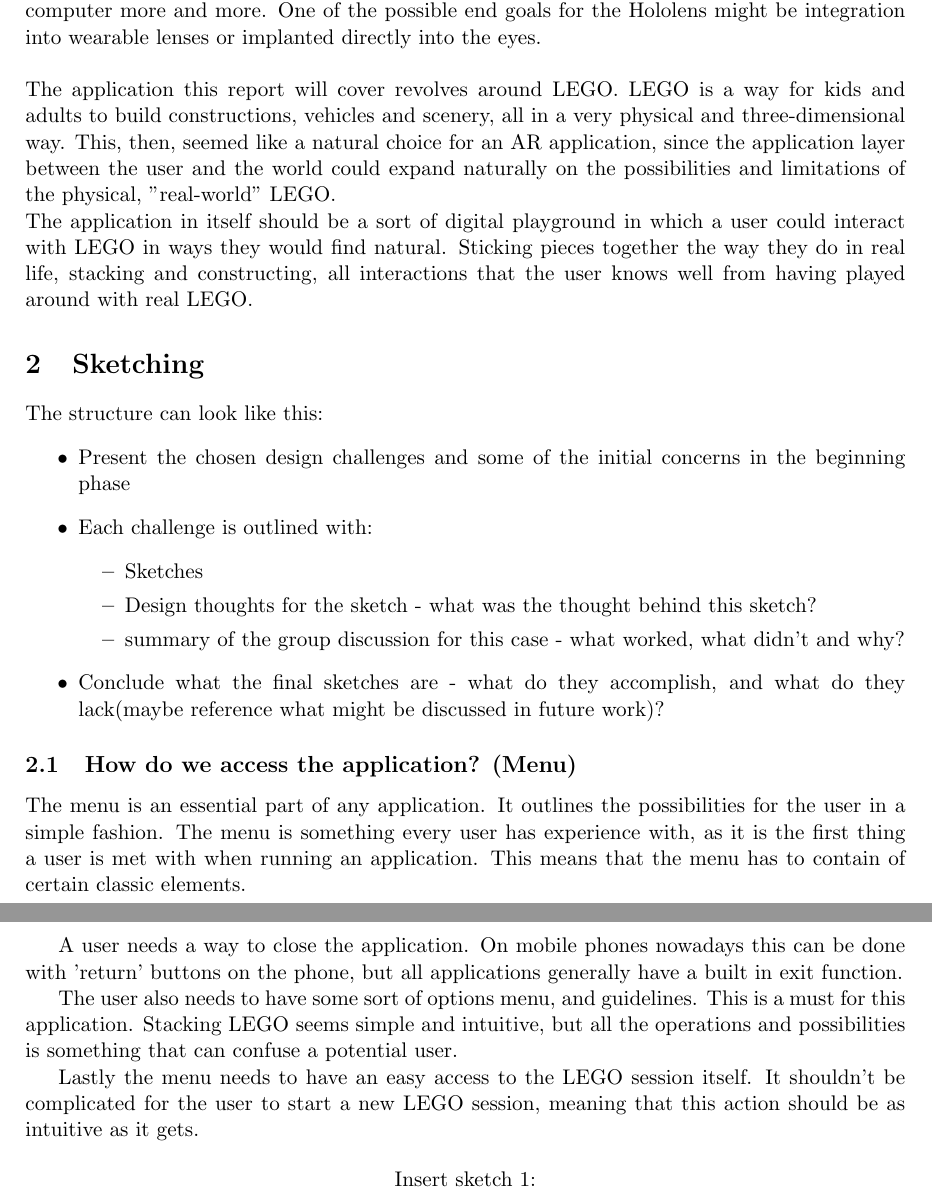
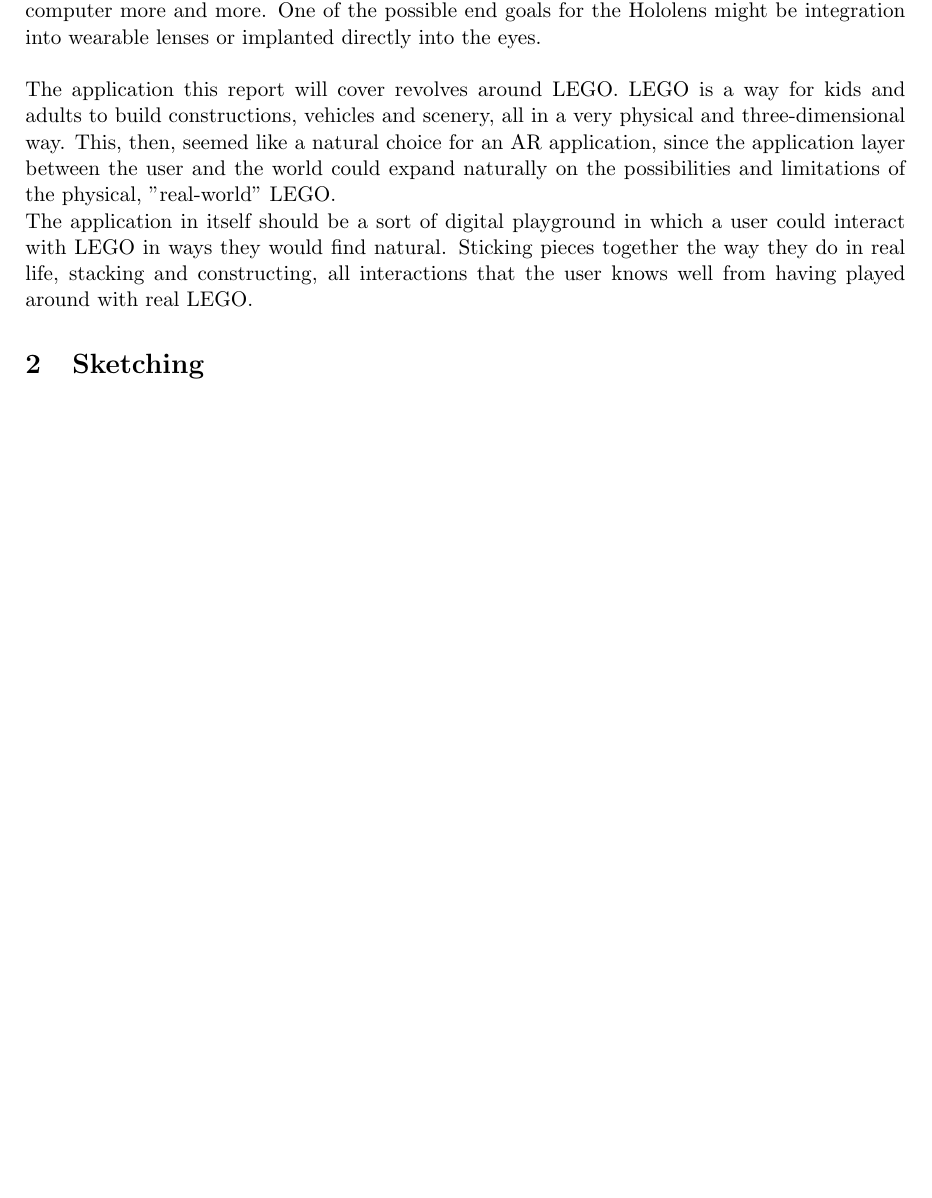
Before and after one commit to TobiCa/yololens, a LaTeX document (report/project.tex): two parts of pages 2 and 3 of 3 before the commit and part of page 2 of 2 after it, the two joined at a grey line, cut so that both start at the same text, the shorter picture padded with empty space. Compiled offline with pdfLaTeX.

Commit message:
hva filan sker der med rapporten?

```diff
--- a/report/project.tex
+++ b/report/project.tex
@@ -60,24 +60,6 @@
 \input{sections/introduction}
 
 \section{Sketching}
-The structure can look like this:
-\begin{itemize}
-	\item Present the chosen design challenges and some of the initial concerns in the beginning phase
-	\item Each challenge is outlined with:
-		\begin{itemize}
-			\item Sketches
-			\item Design thoughts for the sketch - what was the thought behind this sketch?
-			\item summary of the group discussion for this case - what worked, what didn't and why?
-		\end{itemize}
-	\item Conclude what the final sketches are - what do they accomplish, and what do they lack(maybe reference what might be discussed in future work)?
-\end{itemize}
-\subsection{How do we access the application? (Menu)}
-The menu is an essential part of any application. It outlines the possibilities for the user in a simple fashion. The menu is something every user has experience with, as it is the first thing a user is met with when running an application. This means that the menu has to contain of certain classic elements.\par A user needs a way to close the application. On mobile phones nowadays this can be done with 'return' buttons on the phone, but all applications generally have a built in exit function.\par
-The user also needs to have some sort of options menu, and guidelines. This is a must for this application. Stacking LEGO seems simple and intuitive, but all the operations and possibilities is something that can confuse a potential user. \par
-Lastly the menu needs to have an easy access to the LEGO session itself. It shouldn't be complicated for the user to start a new LEGO session, meaning that this action should be as intuitive as it gets.\par
-\begin{center}
-	Insert sketch 1:
-\end{center}
 
 %\begin{figure}[H]
 %    \centering
```
Also changed, not shown: report/project.pdf, 3 other files.
